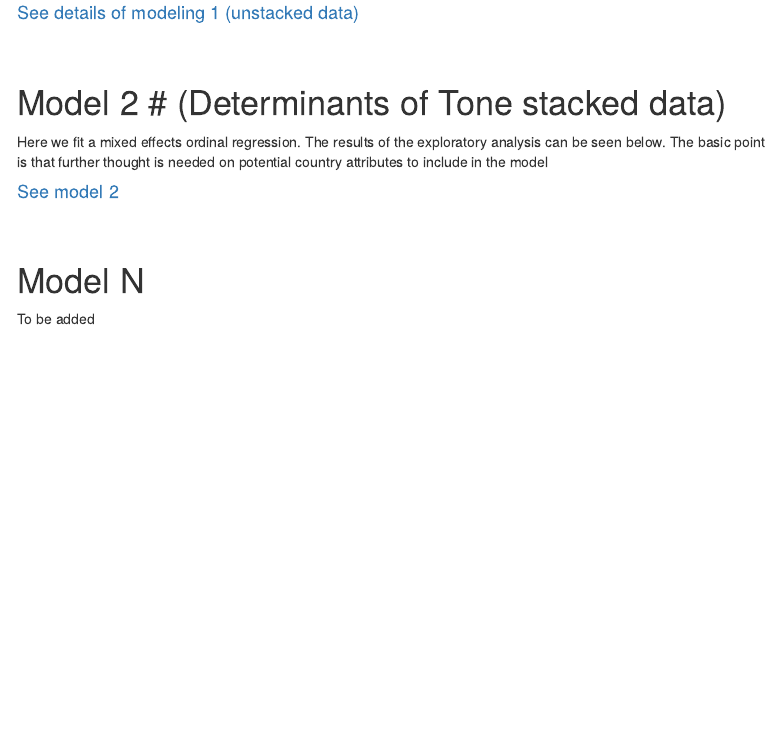
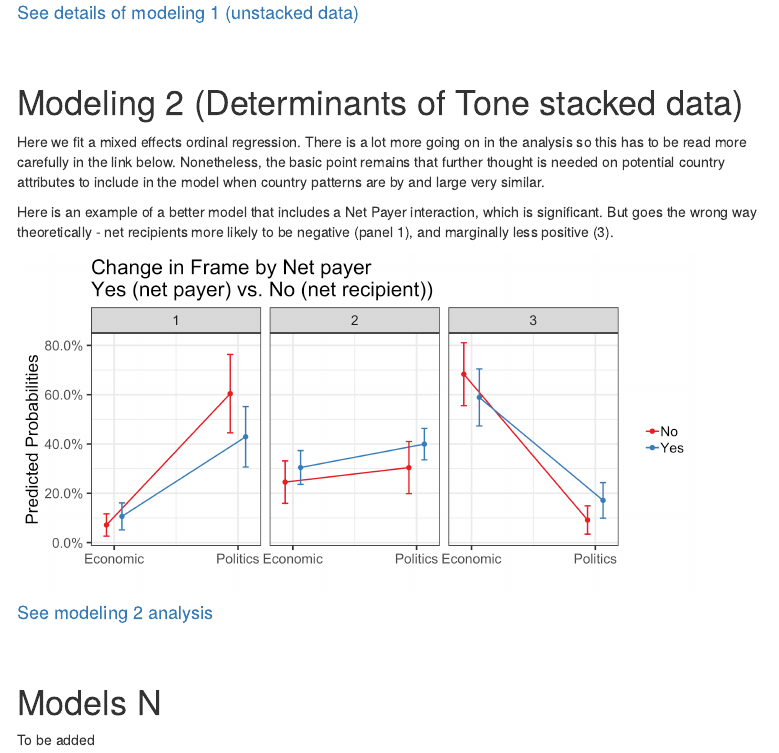
Before and after one commit to fmendez72/regio, an R Markdown document (ExploratoryAnalysis.Rmd): the page in a window 1100 px wide, from 5060 px down. Rendered offline with R 4.5, knitr and Pandoc, with nearby package versions; menus at the side of the page are left out.

Commit message:
bunch changes5

```diff
--- a/ExploratoryAnalysis.Rmd
+++ b/ExploratoryAnalysis.Rmd
@@ -96,12 +96,17 @@ It's possible to find signficant interactions in other interactions, such as the
 #### <a href="https://fmendez72.github.io/regio/analysis/model1.html" target="_blank">See details of modeling 1 (unstacked data)</a>
 <br/><br/>
 
-# Model 2 # (Determinants of Tone stacked data)
-Here we fit a mixed effects ordinal regression. The results of the exploratory analysis can be seen below. The basic point is that further thought is needed on potential country attributes to include in the model
+# Modeling 2 (Determinants of Tone stacked data)
+Here we fit a mixed effects ordinal regression. There is a lot more going on in the analysis so this has to be read more carefully in the link below. Nonetheless, the basic point remains that further thought is needed on potential country attributes to include in the model when country patterns are by and large very similar.
 
-#### <a href="https://fmendez72.github.io/regio/analysis/model2.html" target="_blank">See model 2</a>
+Here is an example of a better model that includes a Net Payer interaction, which is significant. But goes the wrong way theoretically - net recipients more likely to be negative (panel 1), and marginally less positive (3).
+
+![](analysis/netpayer.png){#id .class width=90% height=90%}
+
+
+#### <a href="https://fmendez72.github.io/regio/analysis/model2.html" target="_blank">See modeling 2 analysis</a>
 <br/><br/>
 
-# Model N
+# Models N
 To be added
 <br/><br/>
```
Also changed, not shown: analysis/model2.Rmd (+4 -2 lines), docs/analysis/model2.Rmd (+4 -2 lines), analysis/model2.html, analysis/netpayer.png (added), 3 other files.
